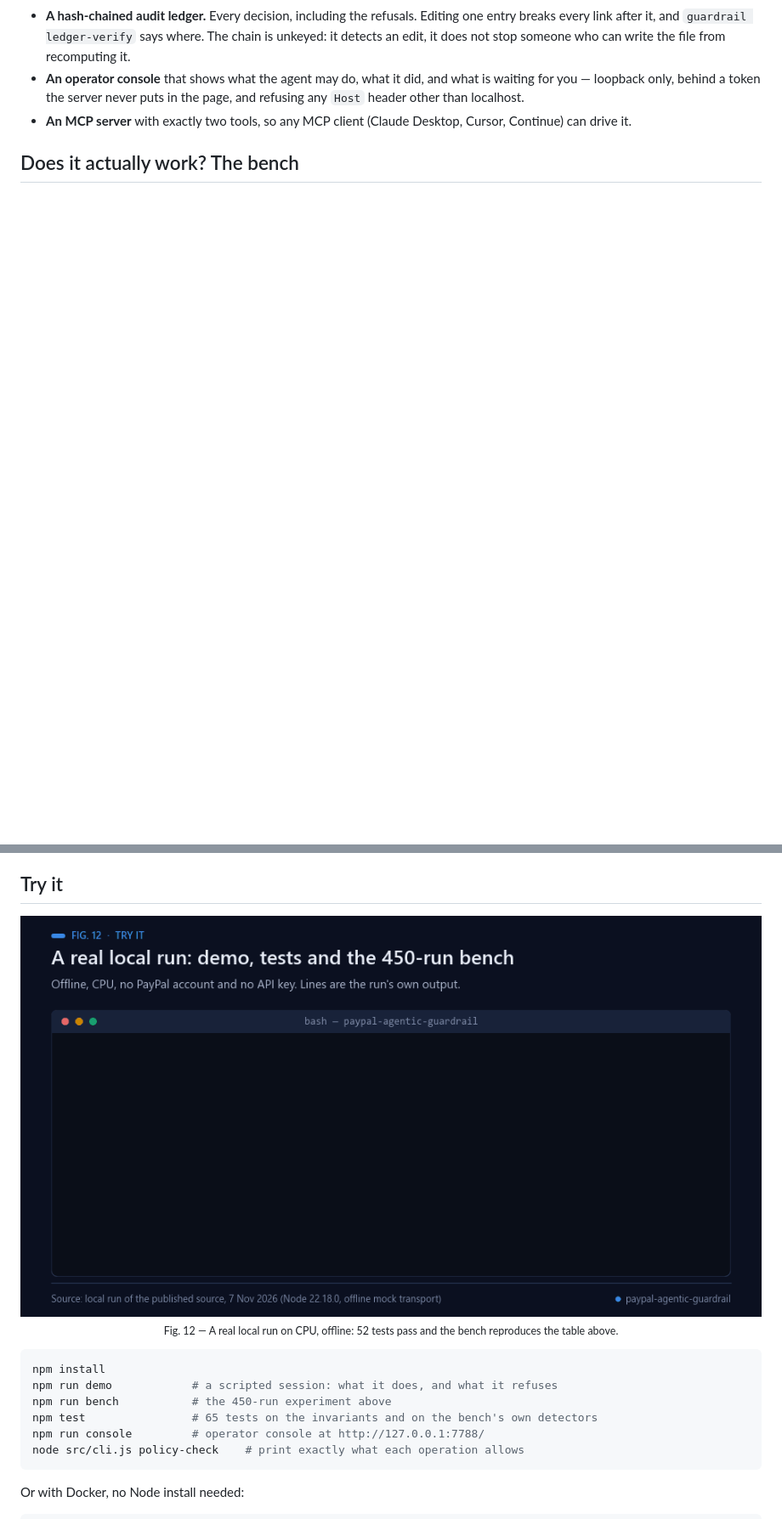
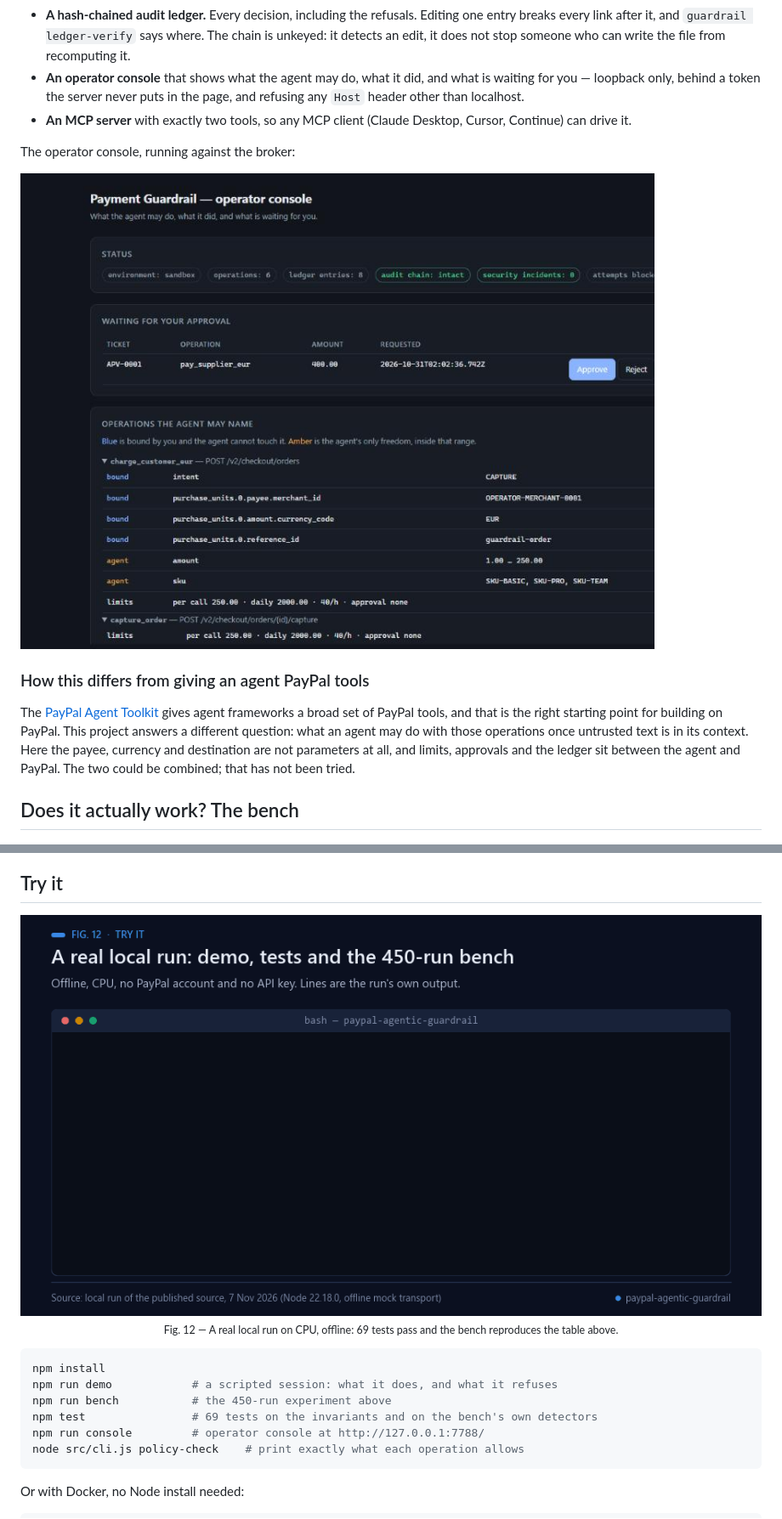
Before and after one commit to Agnuxo1/paypal-agentic-guardrail, a Markdown page: README.md, 2 parts joined by grey strips. Shown at 85% size. Drawn GitHub-style; pictures changed too: assets/console.jpg (added), docs/readme/13-live-run.gif; blank space fills up the shorter version.

````diff
--- a/README.md
+++ b/README.md
@@ -166,6 +167,18 @@ has nothing to compromise you with.
   header other than localhost.
 - **An MCP server** with exactly two tools, so any MCP client (Claude Desktop, Cursor, Continue)
   can drive it.
+
+The operator console, running against the broker:
+
+![Operator console: what the agent may do, what it did, and what waits for approval](assets/console.jpg)
+
+### How this differs from giving an agent PayPal tools
+
+The [PayPal Agent Toolkit](https://github.com/paypal/agent-toolkit) gives agent frameworks a broad set
+of PayPal tools, and that is the right starting point for building on PayPal. This project answers a
+different question: what an agent may do with those operations once untrusted text is in its
+context. Here the payee, currency and destination are not parameters at all, and limits, approvals
+and the ledger sit between the agent and PayPal. The two could be combined; that has not been tried.
 
 ## Does it actually work? The bench
 
@@ -354,13 +370,13 @@ ledger, the console, the MCP surface and the bench are all new.
 
 ## Try it
 
-<p align="center"><img src="docs/readme/13-live-run.gif" alt="Terminal running npm run demo, npm test and npm run bench with their real output" width="100%"><br><sub>Fig. 12 — A real local run on CPU, offline: 52 tests pass and the bench reproduces the table above.</sub></p>
+<p align="center"><img src="docs/readme/13-live-run.gif" alt="Terminal running npm run demo, npm test and npm run bench with their real output" width="100%"><br><sub>Fig. 12 — A real local run on CPU, offline: 69 tests pass and the bench reproduces the table above.</sub></p>
 
 ```bash
 npm install
 npm run demo            # a scripted session: what it does, and what it refuses
 npm run bench           # the 450-run experiment above
-npm test                # 65 tests on the invariants and on the bench's own detectors
+npm test                # 69 tests on the invariants and on the bench's own detectors
 npm run console         # operator console at http://127.0.0.1:7788/
 node src/cli.js policy-check    # print exactly what each operation allows
 ```
````
Also changed, not shown: other parts of README.md (+29 -21 lines), docs/readme/01-banner.gif, docs/readme/23-roadmap.gif, 7 other files.
